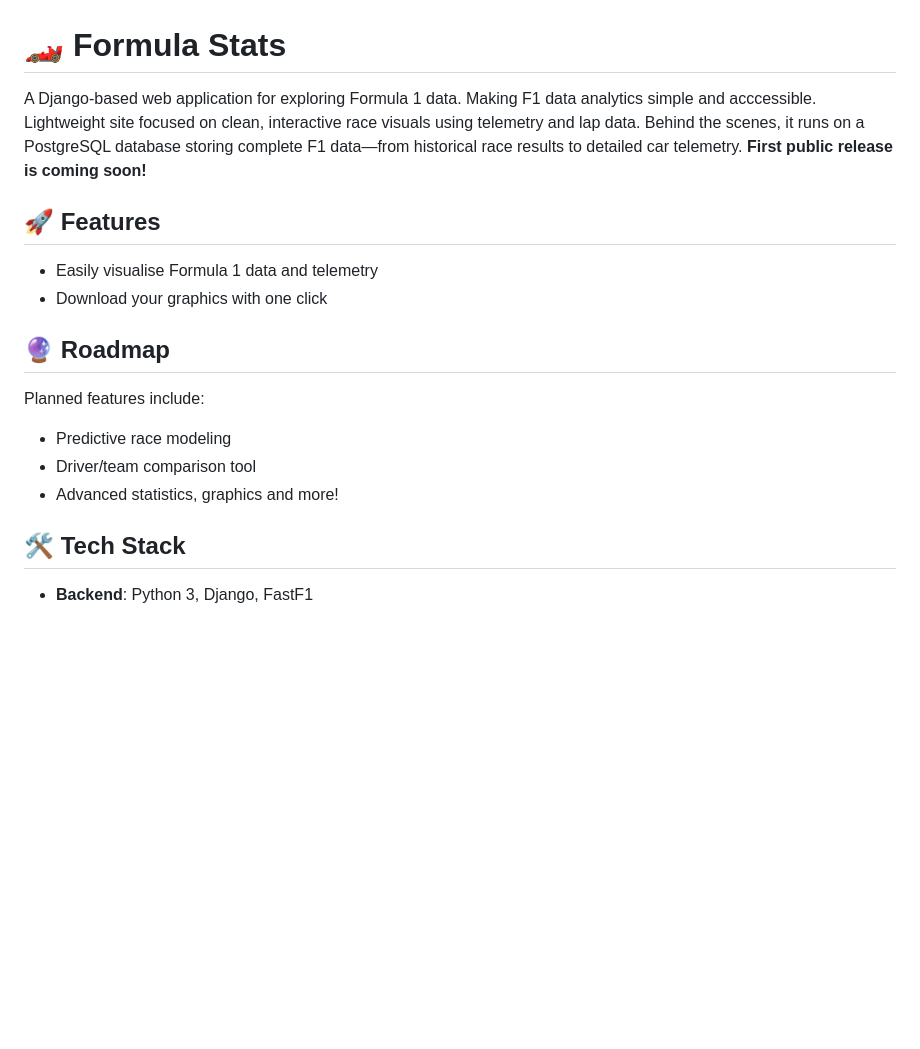
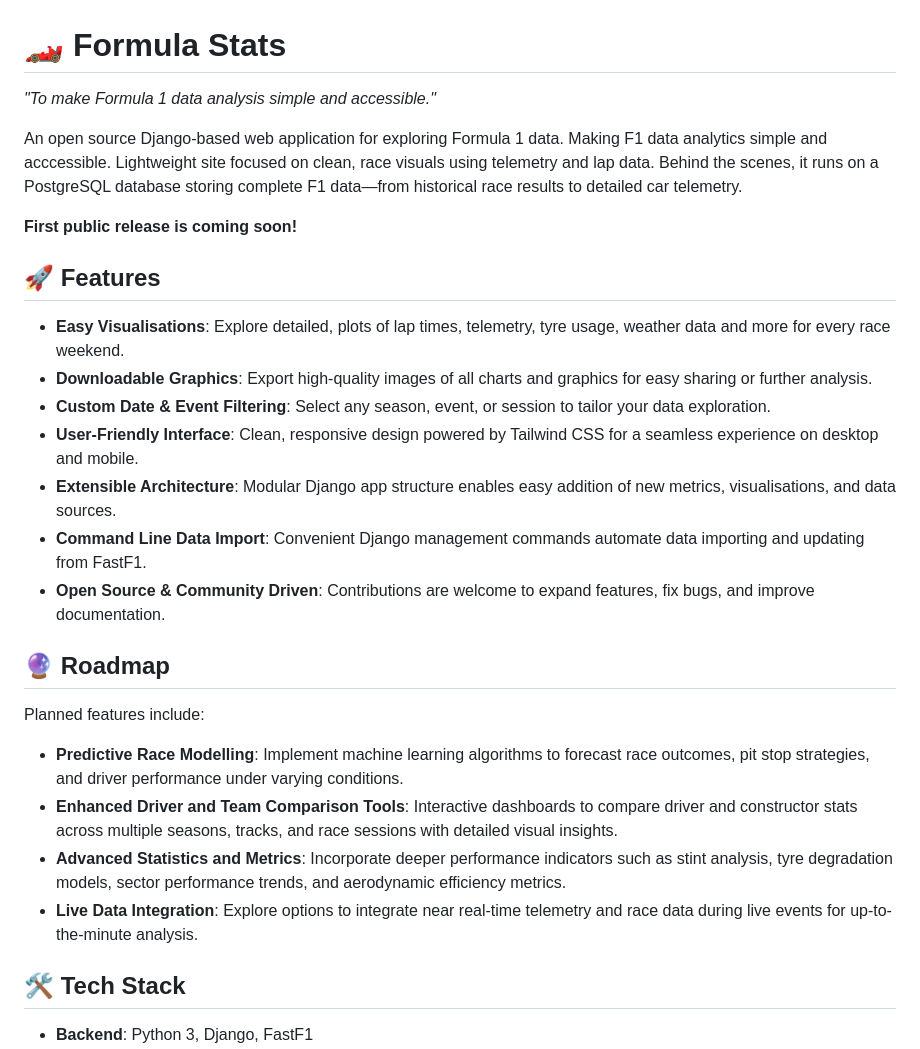
Before and after one commit to BartoszTyl/formula_stats_repo, a Markdown page: README.md, the part around the change. GitHub-like rendering; blank space fills up the shorter version.

```diff
--- a/README.md
+++ b/README.md
@@ -1,18 +1,27 @@
 # 🏎️ Formula Stats
 
-A Django-based web application for exploring Formula 1 data. Making F1 data analytics simple and acccessible. Lightweight site focused on clean, interactive race visuals using telemetry and lap data. Behind the scenes, it runs on a PostgreSQL database storing complete F1 data—from historical race results to detailed car telemetry.
+_"To make Formula 1 data analysis simple and accessible."_
+
+An open source Django-based web application for exploring Formula 1 data. Making F1 data analytics simple and acccessible. Lightweight site focused on clean, race visuals using telemetry and lap data. Behind the scenes, it runs on a PostgreSQL database storing complete F1 data—from historical race results to detailed car telemetry.
+
 **First public release is coming soon!**
 
 ## 🚀 Features
 
-- Easily visualise Formula 1 data and telemetry
-- Download your graphics with one click
+- **Easy Visualisations**: Explore detailed, plots of lap times, telemetry, tyre usage, weather data and more for every race weekend.
+- **Downloadable Graphics**: Export high-quality images of all charts and graphics for easy sharing or further analysis.
+- **Custom Date & Event Filtering**: Select any season, event, or session to tailor your data exploration.
+- **User-Friendly Interface**: Clean, responsive design powered by Tailwind CSS for a seamless experience on desktop and mobile.
+- **Extensible Architecture**: Modular Django app structure enables easy addition of new metrics, visualisations, and data sources.
+- **Command Line Data Import**: Convenient Django management commands automate data importing and updating from FastF1.
+- **Open Source & Community Driven**: Contributions are welcome to expand features, fix bugs, and improve documentation.
 
 ## 🔮 Roadmap
 Planned features include:
-- Predictive race modeling
-- Driver/team comparison tool
-- Advanced statistics, graphics and more!
+- **Predictive Race Modelling**: Implement machine learning algorithms to forecast race outcomes, pit stop strategies, and driver performance under varying conditions.
+- **Enhanced Driver and Team Comparison Tools**: Interactive dashboards to compare driver and constructor stats across multiple seasons, tracks, and race sessions with detailed visual insights.
+- **Advanced Statistics and Metrics**: Incorporate deeper performance indicators such as stint analysis, tyre degradation models, sector performance trends, and aerodynamic efficiency metrics.
+- **Live Data Integration**: Explore options to integrate near real-time telemetry and race data during live events for up-to-the-minute analysis.
 
 ## 🛠 Tech Stack
 
```
